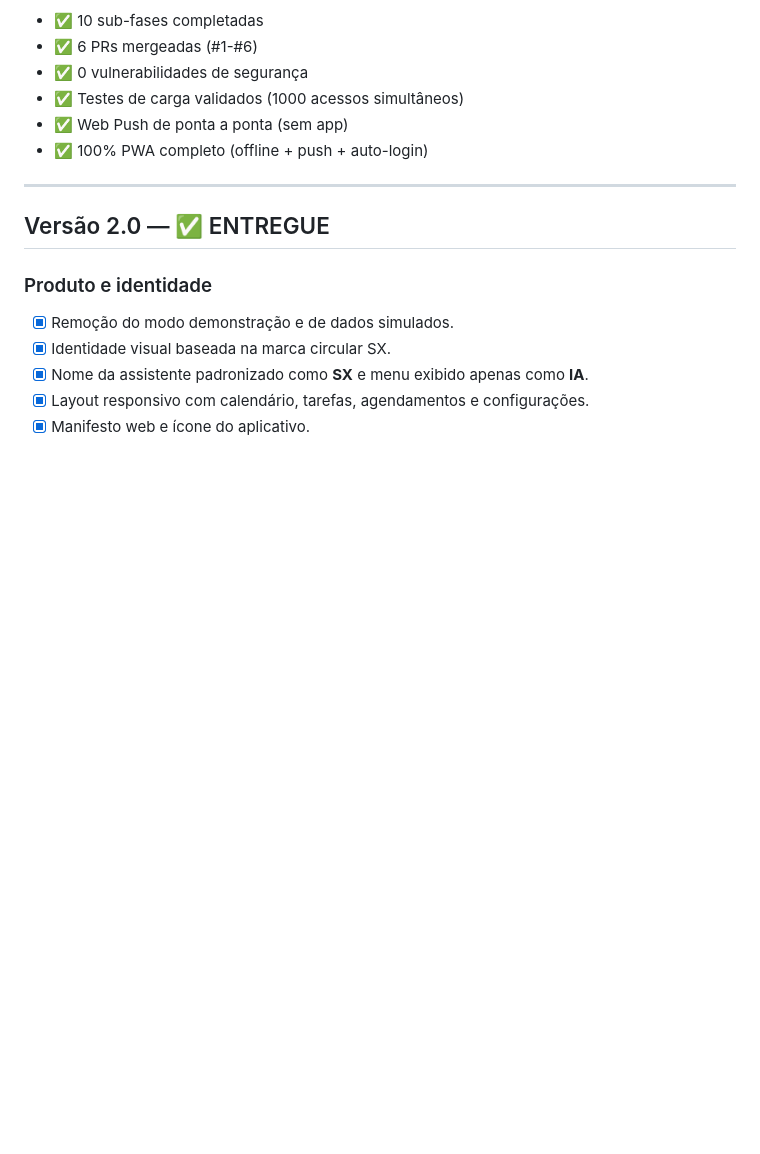
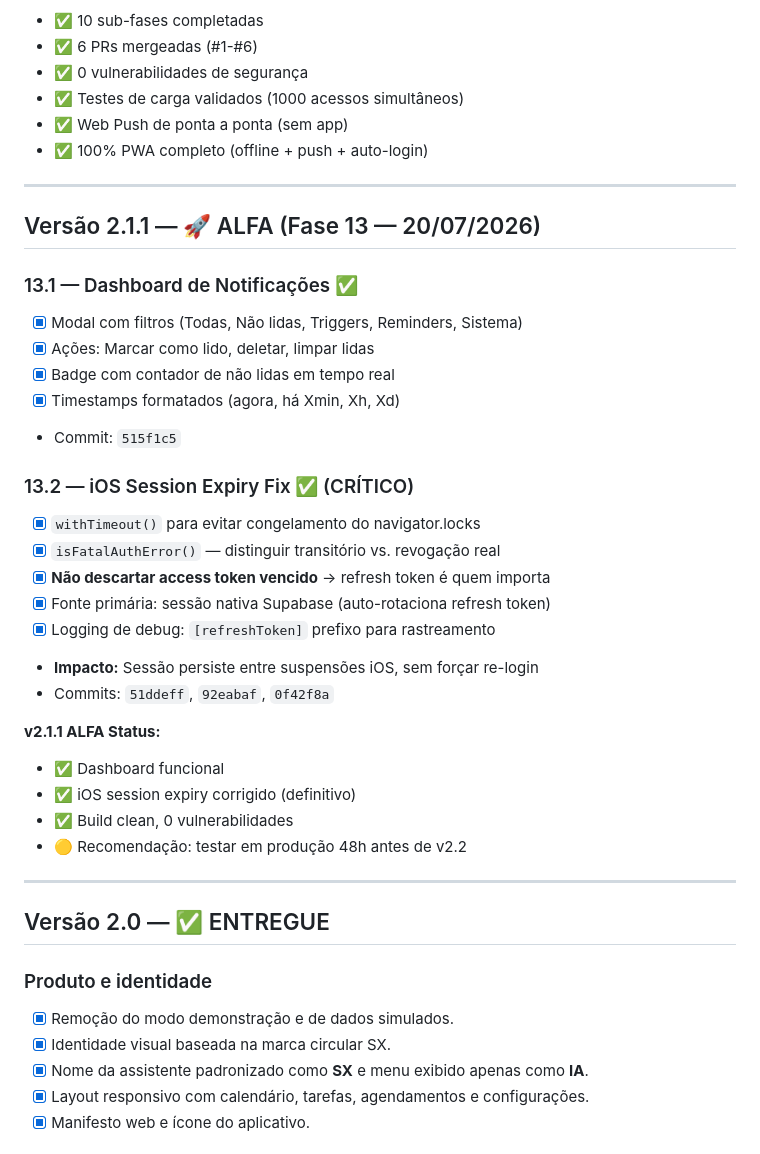
Before and after one commit to sxsevenxperts/TIME-TASKS, a Markdown page: ROADMAP.md, the part around the change. Drawn GitHub-style; blank space fills up the shorter version.

```diff
--- a/ROADMAP.md
+++ b/ROADMAP.md
@@ -86,6 +86,32 @@
 - ✅ Testes de carga validados (1000 acessos simultâneos)
 - ✅ Web Push de ponta a ponta (sem app)
 - ✅ 100% PWA completo (offline + push + auto-login)
+
+---
+
+## Versão 2.1.1 — 🚀 ALFA (Fase 13 — 20/07/2026)
+
+### 13.1 — Dashboard de Notificações ✅
+- [x] Modal com filtros (Todas, Não lidas, Triggers, Reminders, Sistema)
+- [x] Ações: Marcar como lido, deletar, limpar lidas
+- [x] Badge com contador de não lidas em tempo real
+- [x] Timestamps formatados (agora, há Xmin, Xh, Xd)
+- Commit: `515f1c5`
+
+### 13.2 — iOS Session Expiry Fix ✅ (CRÍTICO)
+- [x] `withTimeout()` para evitar congelamento do navigator.locks
+- [x] `isFatalAuthError()` — distinguir transitório vs. revogação real
+- [x] **Não descartar access token vencido** → refresh token é quem importa
+- [x] Fonte primária: sessão nativa Supabase (auto-rotaciona refresh token)
+- [x] Logging de debug: `[refreshToken]` prefixo para rastreamento
+- **Impacto:** Sessão persiste entre suspensões iOS, sem forçar re-login
+- Commits: `51ddeff`, `92eabaf`, `0f42f8a`
+
+**v2.1.1 ALFA Status:**
+- ✅ Dashboard funcional
+- ✅ iOS session expiry corrigido (definitivo)
+- ✅ Build clean, 0 vulnerabilidades
+- 🟡 Recomendação: testar em produção 48h antes de v2.2
 
 ---
 
```
Also changed, not shown: MANUAL_DE_BORDO.md (+65 -1 lines).
